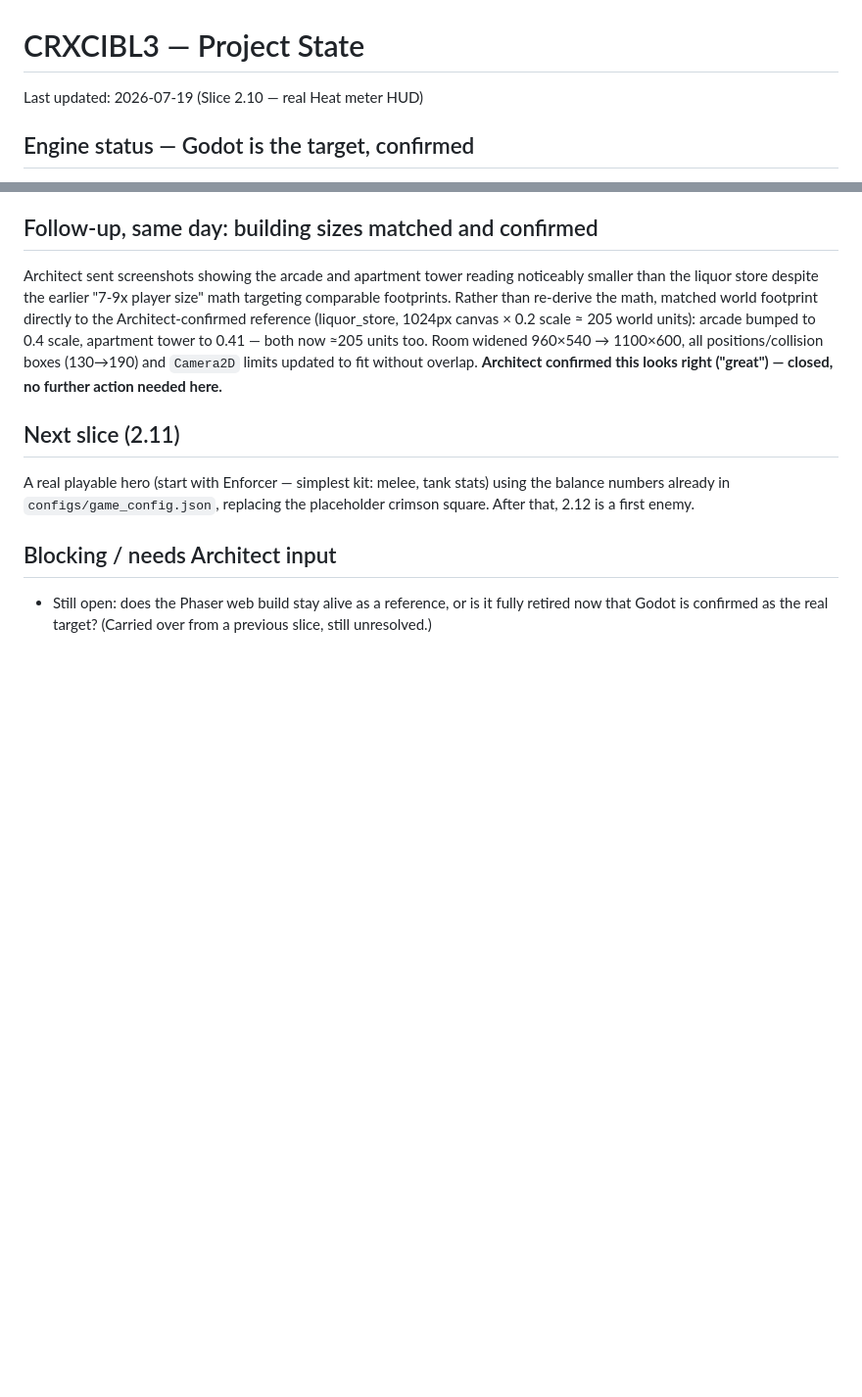
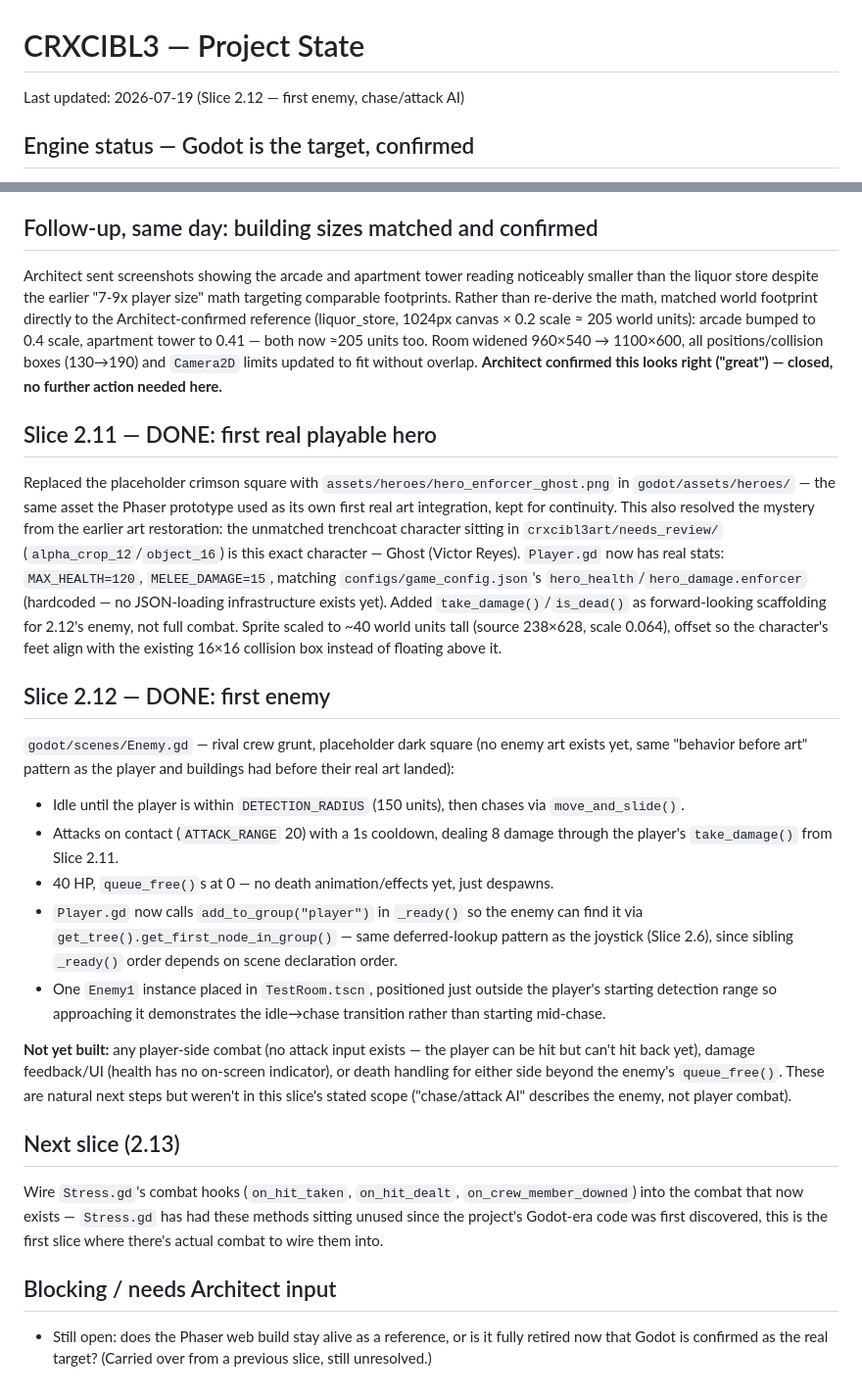
Before and after one commit to zowskyy/crxcibl3, a Markdown page: PROJECT_STATE.md, 2 parts joined by grey strips. Shown at 98% size. Drawn GitHub-style; blank space fills up the shorter version.

Commit message:
Close out Slices 2.11-2.12: Enforcer hero + first enemy done

```diff
--- a/PROJECT_STATE.md
+++ b/PROJECT_STATE.md
@@ -1,6 +1,6 @@
 # CRXCIBL3 — Project State
 
-Last updated: 2026-07-19 (Slice 2.10 — real Heat meter HUD)
+Last updated: 2026-07-19 (Slice 2.12 — first enemy, chase/attack AI)
 
 ## Engine status — Godot is the target, confirmed
 Lineage: Godot (early, code-only) → Phaser 3 web prototype (playable reference) →
@@ -284,10 +284,45 @@ arcade bumped to 0.4 scale, apartment tower to 0.41 — both now ≈205 units to
 fit without overlap. **Architect confirmed this looks right ("great") — closed, no further
 action needed here.**
 
-## Next slice (2.11)
-A real playable hero (start with Enforcer — simplest kit: melee, tank stats) using the
-balance numbers already in `configs/game_config.json`, replacing the placeholder crimson
-square. After that, 2.12 is a first enemy.
+## Slice 2.11 — DONE: first real playable hero
+Replaced the placeholder crimson square with `assets/heroes/hero_enforcer_ghost.png` in
+`godot/assets/heroes/` — the same asset the Phaser prototype used as its own first real art
+integration, kept for continuity. This also resolved the mystery from the earlier art
+restoration: the unmatched trenchcoat character sitting in `crxcibl3art/needs_review/`
+(`alpha_crop_12`/`object_16`) is this exact character — Ghost (Victor Reyes).
+`Player.gd` now has real stats: `MAX_HEALTH=120`, `MELEE_DAMAGE=15`, matching
+`configs/game_config.json`'s `hero_health`/`hero_damage.enforcer` (hardcoded — no
+JSON-loading infrastructure exists yet). Added `take_damage()`/`is_dead()` as forward-looking
+scaffolding for 2.12's enemy, not full combat. Sprite scaled to ~40 world units tall (source
+238×628, scale 0.064), offset so the character's feet align with the existing 16×16 collision
+box instead of floating above it.
+
+## Slice 2.12 — DONE: first enemy
+`godot/scenes/Enemy.gd` — rival crew grunt, placeholder dark square (no enemy art exists yet,
+same "behavior before art" pattern as the player and buildings had before their real art
+landed):
+- Idle until the player is within `DETECTION_RADIUS` (150 units), then chases via
+  `move_and_slide()`.
+- Attacks on contact (`ATTACK_RANGE` 20) with a 1s cooldown, dealing 8 damage through the
+  player's `take_damage()` from Slice 2.11.
+- 40 HP, `queue_free()`s at 0 — no death animation/effects yet, just despawns.
+- `Player.gd` now calls `add_to_group("player")` in `_ready()` so the enemy can find it via
+  `get_tree().get_first_node_in_group()` — same deferred-lookup pattern as the joystick
+  (Slice 2.6), since sibling `_ready()` order depends on scene declaration order.
+- One `Enemy1` instance placed in `TestRoom.tscn`, positioned just outside the player's
+  starting detection range so approaching it demonstrates the idle→chase transition rather
+  than starting mid-chase.
+
+**Not yet built:** any player-side combat (no attack input exists — the player can be hit but
+can't hit back yet), damage feedback/UI (health has no on-screen indicator), or death handling
+for either side beyond the enemy's `queue_free()`. These are natural next steps but weren't
+in this slice's stated scope ("chase/attack AI" describes the enemy, not player combat).
+
+## Next slice (2.13)
+Wire `Stress.gd`'s combat hooks (`on_hit_taken`, `on_hit_dealt`, `on_crew_member_downed`) into
+the combat that now exists — `Stress.gd` has had these methods sitting unused since the
+project's Godot-era code was first discovered, this is the first slice where there's actual
+combat to wire them into.
 
 ## Blocking / needs Architect input
 - Still open: does the Phaser web build stay alive as a reference, or is it fully retired
```
Also changed, not shown: PROJECT_BLUEPRINT.md (+6 -1 lines).
